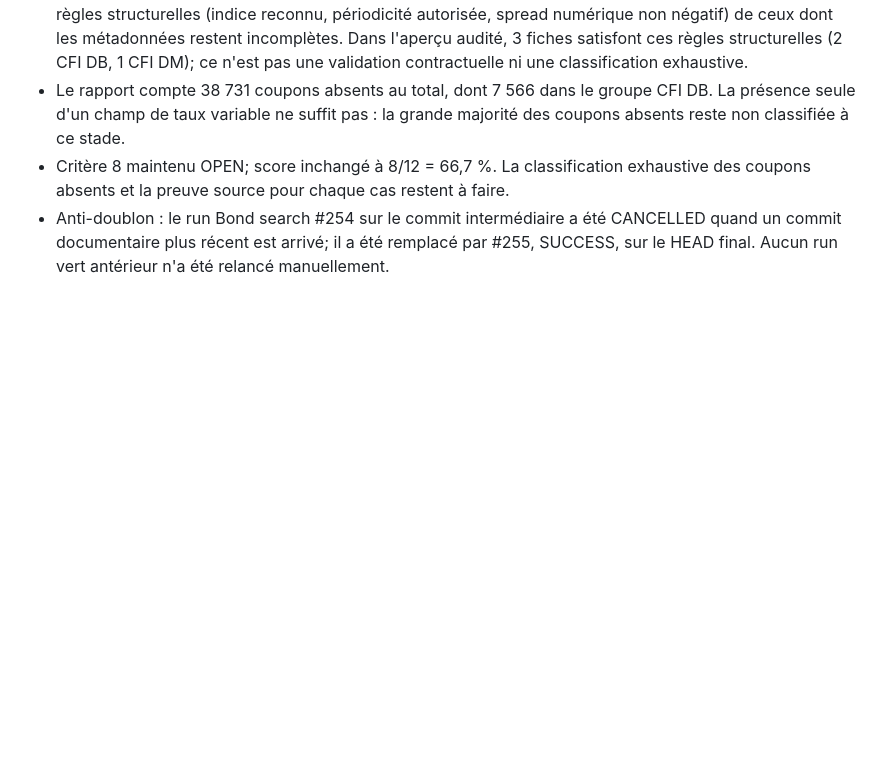
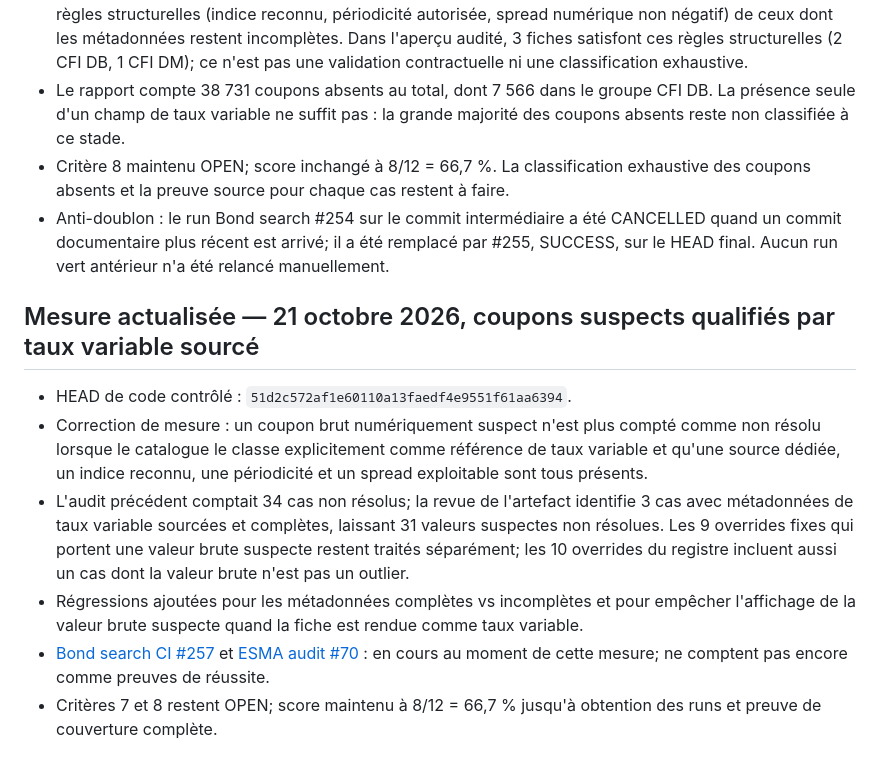
Before and after one commit to pierrehaultcoeur-creator/Budget-simple, a Markdown page: docs/BOND_PHASE_ACCEPTANCE.md, the part around the change. GitHub-like rendering; blank space fills up the shorter version.

```diff
--- a/docs/BOND_PHASE_ACCEPTANCE.md
+++ b/docs/BOND_PHASE_ACCEPTANCE.md
@@ -96,3 +96,11 @@ Ces ratios mesurent la présence/exploitabilité des champs, pas la vérificatio
 - Le rapport compte 38 731 coupons absents au total, dont 7 566 dans le groupe CFI DB. La présence seule d'un champ de taux variable ne suffit pas : la grande majorité des coupons absents reste non classifiée à ce stade.
 - Critère 8 maintenu OPEN; score inchangé à 8/12 = 66,7 %. La classification exhaustive des coupons absents et la preuve source pour chaque cas restent à faire.
 - Anti-doublon : le run Bond search #254 sur le commit intermédiaire a été CANCELLED quand un commit documentaire plus récent est arrivé; il a été remplacé par #255, SUCCESS, sur le HEAD final. Aucun run vert antérieur n'a été relancé manuellement.
+
+## Mesure actualisée — 21 octobre 2026, coupons suspects qualifiés par taux variable sourcé
+- HEAD de code contrôlé : `51d2c572af1e60110a13faedf4e9551f61aa6394`.
+- Correction de mesure : un coupon brut numériquement suspect n'est plus compté comme non résolu lorsque le catalogue le classe explicitement comme référence de taux variable et qu'une source dédiée, un indice reconnu, une périodicité et un spread exploitable sont tous présents.
+- L'audit précédent comptait 34 cas non résolus; la revue de l'artefact identifie 3 cas avec métadonnées de taux variable sourcées et complètes, laissant 31 valeurs suspectes non résolues. Les 9 overrides fixes qui portent une valeur brute suspecte restent traités séparément; les 10 overrides du registre incluent aussi un cas dont la valeur brute n'est pas un outlier.
+- Régressions ajoutées pour les métadonnées complètes vs incomplètes et pour empêcher l'affichage de la valeur brute suspecte quand la fiche est rendue comme taux variable.
+- [Bond search CI #257](https://github.com/pierrehaultcoeur-creator/Budget-simple/actions/runs/39539160725) et [ESMA audit #70](https://github.com/pierrehaultcoeur-creator/Budget-simple/actions/runs/39539160708) : en cours au moment de cette mesure; ne comptent pas encore comme preuves de réussite.
+- Critères 7 et 8 restent OPEN; score maintenu à 8/12 = 66,7 % jusqu'à obtention des runs et preuve de couverture complète.
```
Also changed, not shown: docs/ANTI_DUPLICATE_AUDIT.md (+8 -0 lines).
